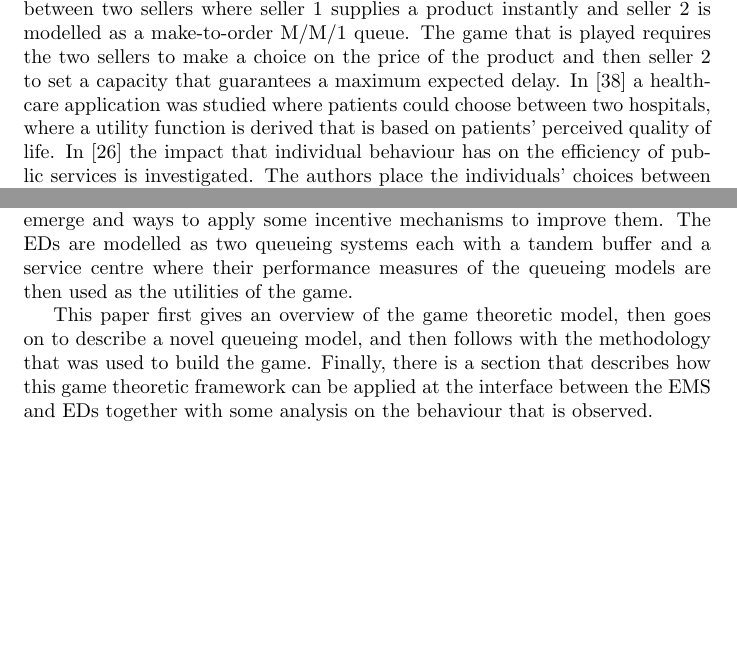
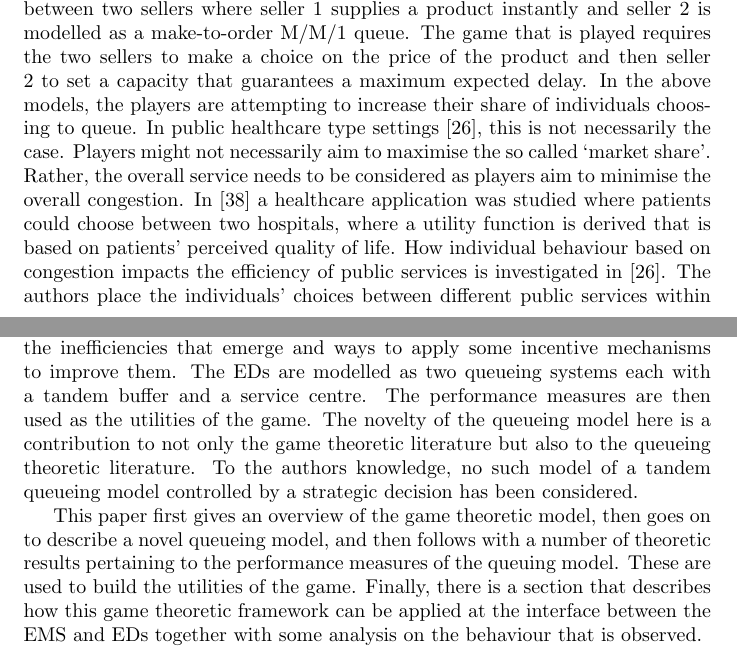
Before and after one commit to MichalisPanayides/ED-EMS-game-paper, a LaTeX document (main.tex, which reads sections/introduction/main.tex): two parts of pages 3 and 5 of 53, joined at a grey line, cut so that both start at the same text, the shorter picture padded with empty space. Compiled offline with pdfLaTeX.

Commit message:
Further changes based on PR review

```diff
--- a/sections/introduction/main.tex
+++ b/sections/introduction/main.tex
@@ -48,10 +48,17 @@ a product instantly and seller 2 is modelled as a make-to-order M/M/1 queue.
 The game that is played requires the two sellers to make a choice on the price
 of the product and then seller 2 to set a capacity that guarantees a maximum
 expected delay.
+In the above models, the players are attempting to increase their share of
+individuals choosing to queue.
+In public healthcare type settings~\cite{knight2013selfish}, this is not
+necessarily the case.
+Players might not necessarily aim to maximise the so called `market share'.
+Rather, the overall service needs to be considered as players aim to minimise
+the overall congestion.
 In~\cite{sadat2015can} a healthcare application was studied where patients
 could choose between two hospitals, where a utility function is derived that is
 based on patients' perceived quality of life.
-In~\cite{knight2013selfish} the impact that individual behaviour has on the
-efficiency of public services is investigated.
+How individual behaviour based on congestion impacts the efficiency of public
+services is investigated in~\cite{knight2013selfish}.
 The authors place the individuals' choices between different public services
 within the formulation of routing games and measure inefficiencies using a
@@ -121,12 +133,19 @@ The model is then applied to the healthcare scenario between two EDs and the
 EMS while looking into the inefficiencies that emerge and ways to apply some
 incentive mechanisms to improve them.
 The EDs are modelled as two queueing systems each with a tandem buffer and a
-service centre where their performance measures of the queueing models are then
-used as the utilities of the game.
+service centre.
+The performance measures are then used as the utilities of the game.
+The novelty of the queueing model here is a contribution to not only the game
+theoretic literature but also to the queueing theoretic literature.
+To the authors knowledge, no such model of a tandem queueing model controlled
+by a strategic decision has been considered.
+% TODO Be sure if this is correct
+
 
 This paper first gives an overview of the game theoretic model, then goes on
-to describe a novel queueing model, and then follows with the methodology that
-was used to build the game.
+to describe a novel queueing model, and then follows with a number of theoretic
+results pertaining to the performance measures of the queuing model.
+These are used to build the utilities of the game.
 Finally, there is a section that describes how this game theoretic framework
 can be applied at the interface between the EMS and EDs together with some
 analysis on the behaviour that is observed.
```
Also changed, not shown: bibliography.bib (+3 -3 lines), main.pdf, sections/introduction/main.tex (13 more changed lines).
